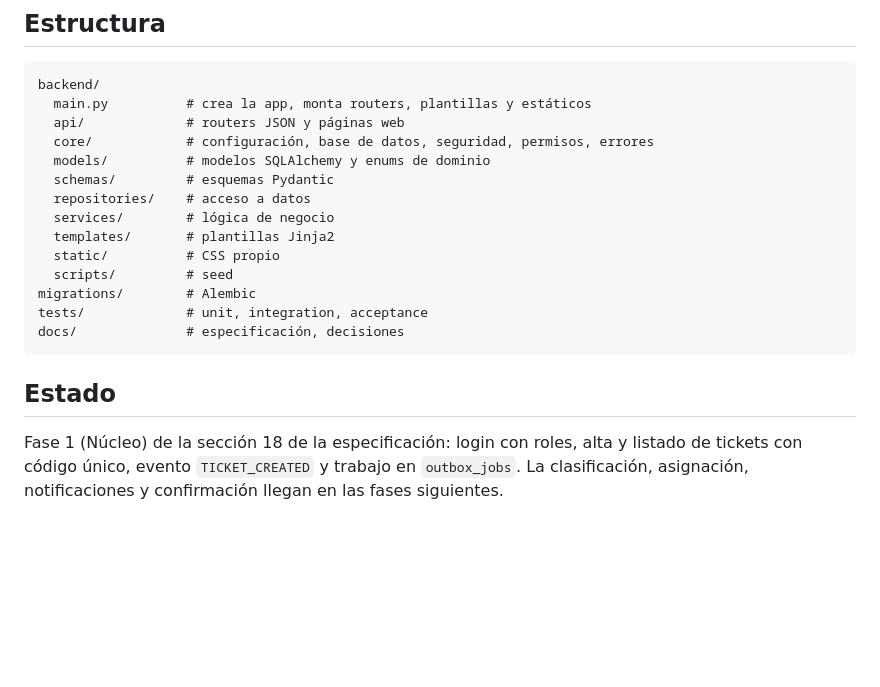
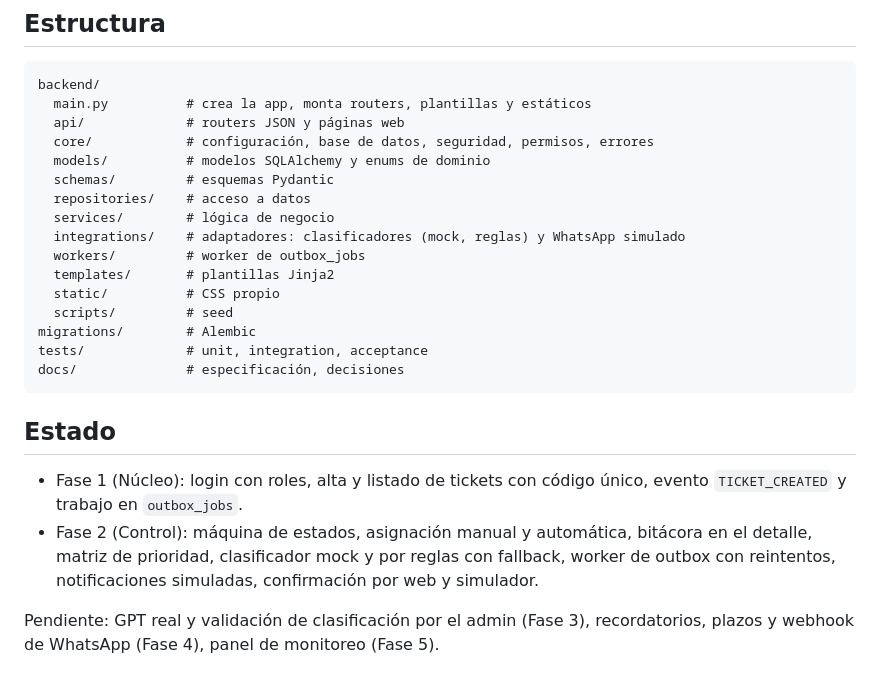
Before and after one commit to JohnDoe0902/TRAZA, a Markdown page: README.md, the part around one of its changes. Drawn GitHub-style; blank space fills up the shorter version.

```diff
--- a/README.md
+++ b/README.md
@@ -104,6 +126,8 @@ backend/
   schemas/         # esquemas Pydantic
   repositories/    # acceso a datos
   services/        # lógica de negocio
+  integrations/    # adaptadores: clasificadores (mock, reglas) y WhatsApp simulado
+  workers/         # worker de outbox_jobs
   templates/       # plantillas Jinja2
   static/          # CSS propio
   scripts/         # seed
@@ -114,4 +138,7 @@ docs/              # especificación, decisiones
 
 ## Estado
 
-Fase 1 (Núcleo) de la sección 18 de la especificación: login con roles, alta y listado de tickets con código único, evento `TICKET_CREATED` y trabajo en `outbox_jobs`. La clasificación, asignación, notificaciones y confirmación llegan en las fases siguientes.
+- Fase 1 (Núcleo): login con roles, alta y listado de tickets con código único, evento `TICKET_CREATED` y trabajo en `outbox_jobs`.
+- Fase 2 (Control): máquina de estados, asignación manual y automática, bitácora en el detalle, matriz de prioridad, clasificador mock y por reglas con fallback, worker de outbox con reintentos, notificaciones simuladas, confirmación por web y simulador.
+
+Pendiente: GPT real y validación de clasificación por el admin (Fase 3), recordatorios, plazos y webhook de WhatsApp (Fase 4), panel de monitoreo (Fase 5).
```
Also changed, not shown: other parts of README.md (+26 -4 lines), CLAUDE.md (+1 -0 lines), docs/decisiones.md (+35 -0 lines).
